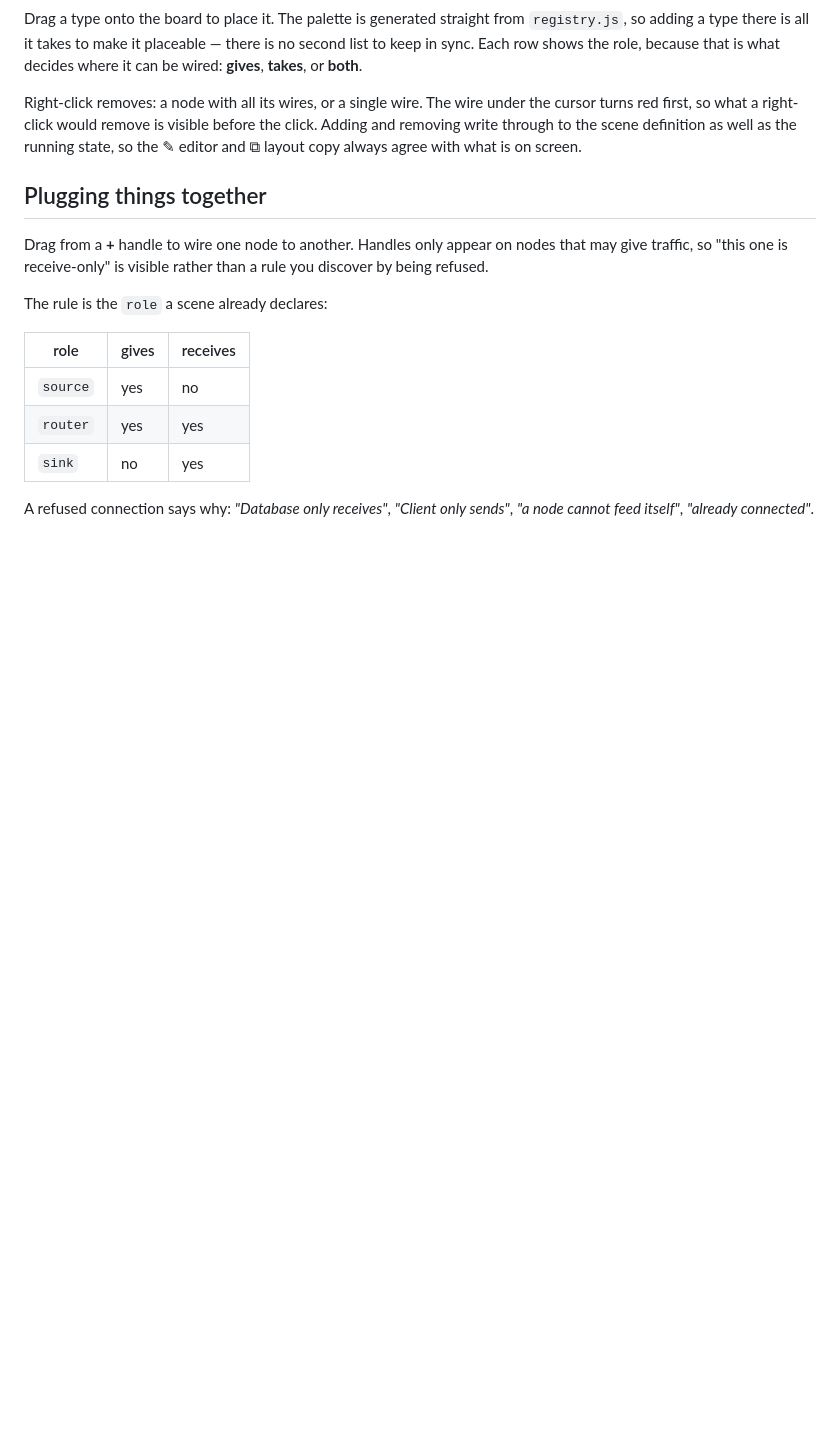
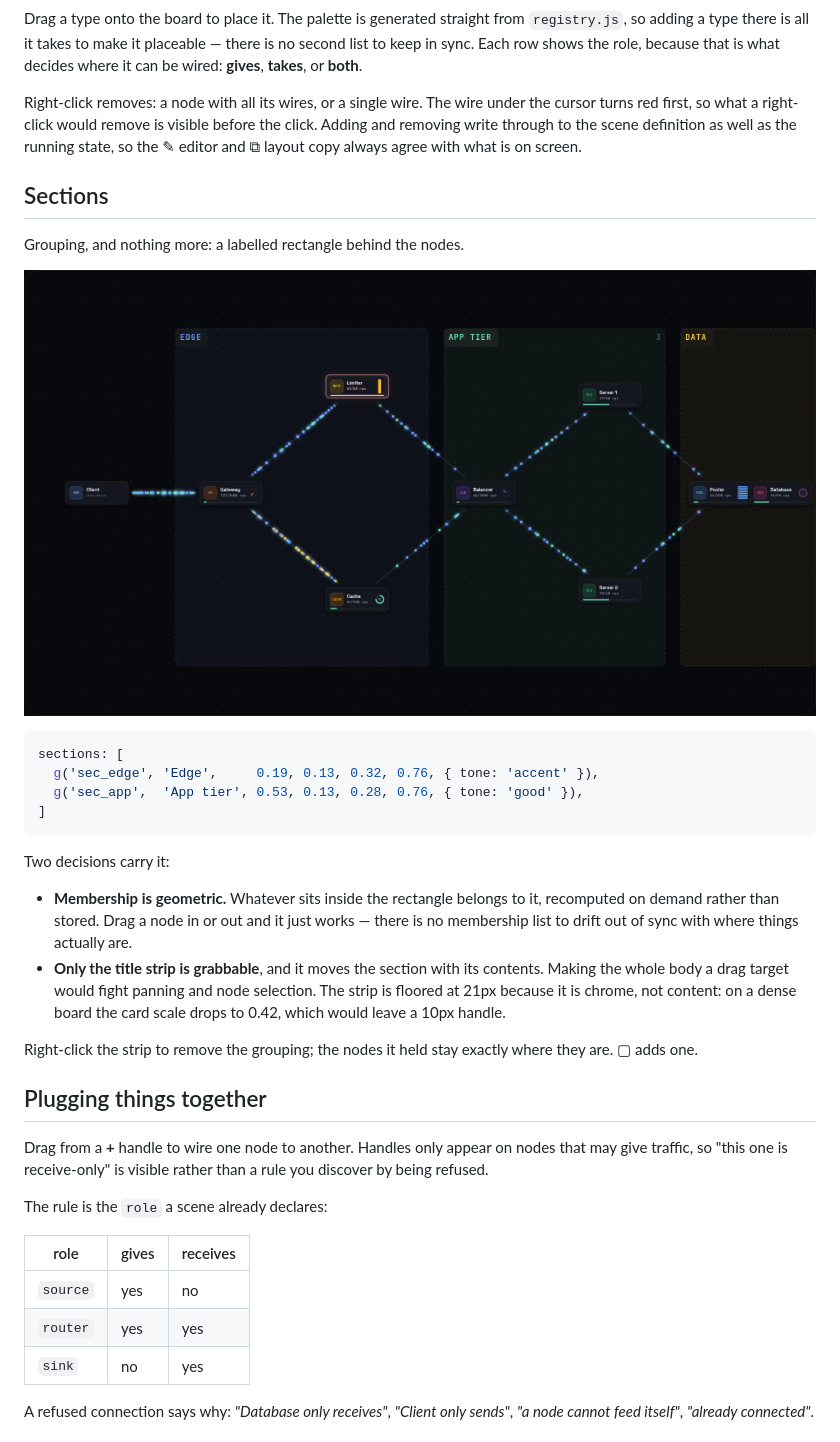
Before and after one commit to XnoahR/Visualisazcy, a Markdown page: README.md, the part around the change. Drawn GitHub-style; pictures changed too: docs/sections.png (added); blank space fills up the shorter version.

````diff
--- a/README.md
+++ b/README.md
@@ -143,6 +143,33 @@ the cursor turns red first, so what a right-click would remove is visible before
 the click. Adding and removing write through to the scene definition as well as
 the running state, so the ✎ editor and ⧉ layout copy always agree with what is
 on screen.
+
+## Sections
+
+Grouping, and nothing more: a labelled rectangle behind the nodes.
+
+![sections](docs/sections.png)
+
+```js
+sections: [
+  g('sec_edge', 'Edge',     0.19, 0.13, 0.32, 0.76, { tone: 'accent' }),
+  g('sec_app',  'App tier', 0.53, 0.13, 0.28, 0.76, { tone: 'good' }),
+]
+```
+
+Two decisions carry it:
+
+- **Membership is geometric.** Whatever sits inside the rectangle belongs to it,
+  recomputed on demand rather than stored. Drag a node in or out and it just
+  works — there is no membership list to drift out of sync with where things
+  actually are.
+- **Only the title strip is grabbable**, and it moves the section with its
+  contents. Making the whole body a drag target would fight panning and node
+  selection. The strip is floored at 21px because it is chrome, not content: on
+  a dense board the card scale drops to 0.42, which would leave a 10px handle.
+
+Right-click the strip to remove the grouping; the nodes it held stay exactly
+where they are. ▢ adds one.
 
 ## Plugging things together
 
````
Also changed, not shown: 7 other files.
